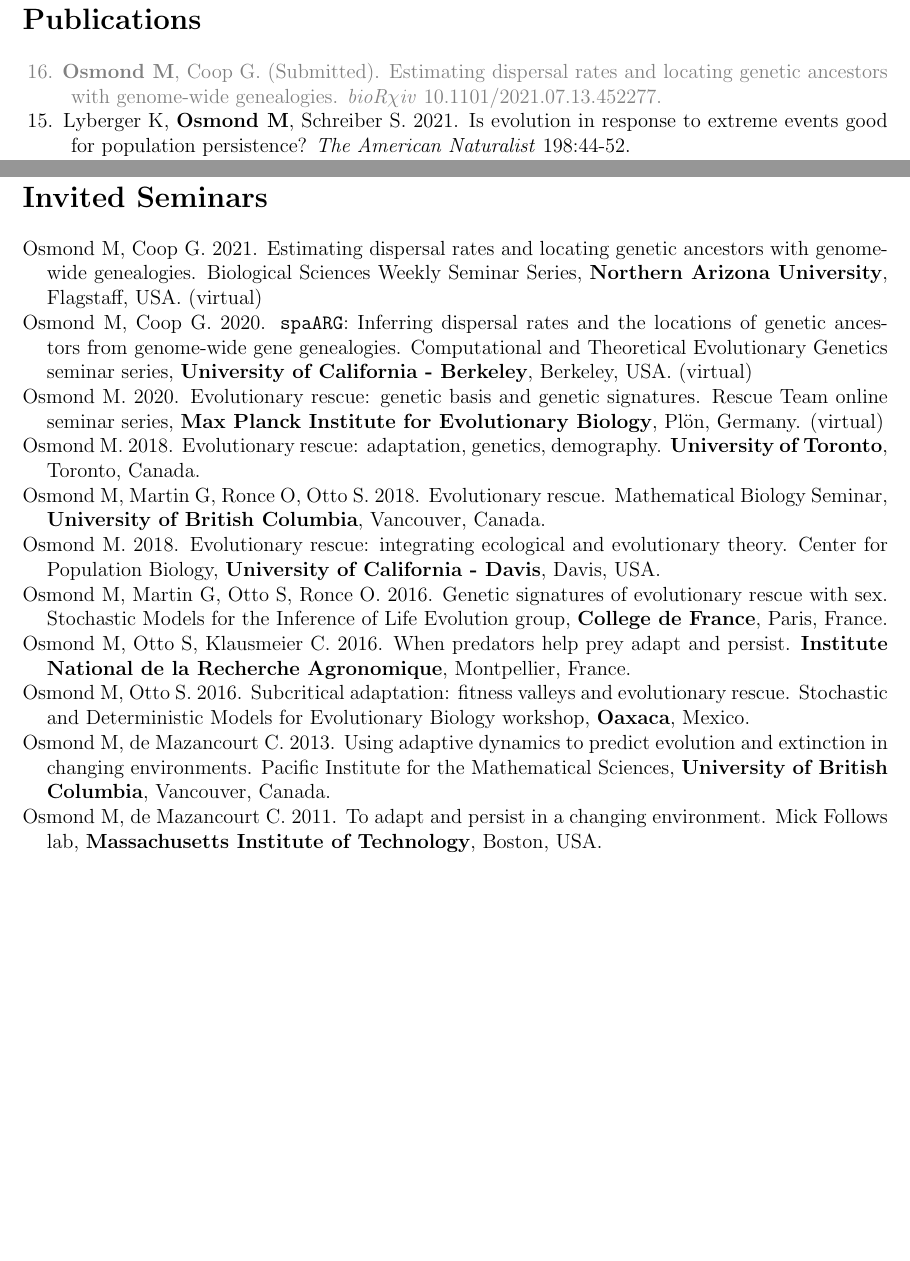
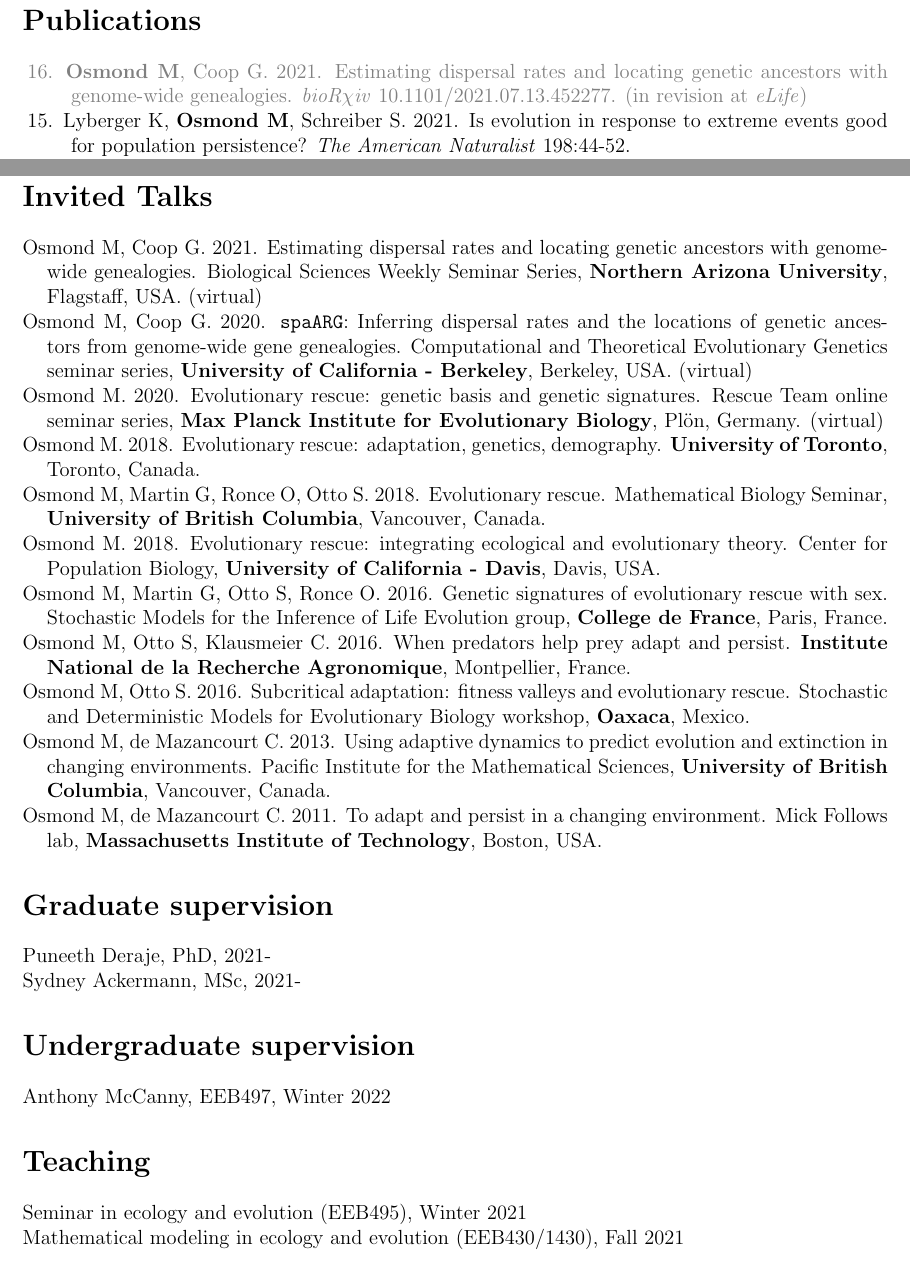
Before and after one commit to mmosmond/CV, a LaTeX CV (OsmondCV.tex): two parts of pages 2 and 3 of 3 before the commit and two parts of pages 2 and 3 of 4 after it, joined at a grey line, cut so that both start at the same text, the shorter picture padded with empty space. Compiled offline with pdfLaTeX.

```diff
--- a/OsmondCV.tex
+++ b/OsmondCV.tex
@@ -109,7 +109,7 @@
 \section*{Publications}
 %%%%%%%%%%%%%%%%%%%%%%%%%%%%%%%%%%%%%%%%%%%%%%%%%%%%%%%%%%
 
-\hangpara{1cm}{1}\noindent\hspace{.1cm}\textcolor{gray}{16. \textbf{Osmond M}, Coop G. (Submitted). Estimating dispersal rates and locating genetic ancestors with genome-wide genealogies. \textit{bioR$\chi$iv} 10.1101/2021.07.13.452277.}
+\hangpara{1cm}{1}\noindent\hspace{.1cm}\textcolor{gray}{16. \textbf{Osmond M}, Coop G. 2021. Estimating dispersal rates and locating genetic ancestors with genome-wide genealogies. \textit{bioR$\chi$iv} 10.1101/2021.07.13.452277. (in revision at \textit{eLife})}
 
 \hangpara{1cm}{1}\noindent\hspace{.1cm}15. Lyberger K, \textbf{Osmond M}, Schreiber S. 2021. Is evolution in response to extreme events good for population persistence? \textit{The American Naturalist} 198:44-52.
 
@@ -143,8 +143,10 @@
 
 \newpage
 %%%%%%%%%%%%%%%%%%%%%%%%%%%%%%%%%%%%%%%%%%%%%%%%%%%%%%%%%%
-\section*{Invited Seminars}
+\section*{Invited Talks}
 %%%%%%%%%%%%%%%%%%%%%%%%%%%%%%%%%%%%%%%%%%%%%%%%%%%%%%%%%%
+
+% \hangpara{0.5cm}{1}Osmond M. 2022. Evolutionary rescue. \textbf{SMBE satellite meeting}, Kiel, Germany.
 
 \hangpara{0.5cm}{1}Osmond M, Coop G. 2021. Estimating dispersal rates and locating genetic ancestors with genome-wide genealogies. Biological Sciences Weekly Seminar Series, \textbf{Northern Arizona University}, Flagstaff, USA. (virtual)
 
@@ -173,6 +175,26 @@
 \hangpara{0.5cm}{1}Osmond M, de Mazancourt C. 2011. To adapt and persist in a changing environment. Mick Follows lab, \textbf{Massachusetts Institute of Technology}, Boston, USA.
 
 %%%%%%%%%%%%%%%%%%%%%%%%%%%%%%%%%%%%%%%%%%%%%%%%%%%%%%%%%%
+\section*{Graduate supervision}
+%%%%%%%%%%%%%%%%%%%%%%%%%%%%%%%%%%%%%%%%%%%%%%%%%%%%%%%%%%
+
+Puneeth Deraje, PhD, 2021-\\
+Sydney Ackermann, MSc, 2021-
+
+%%%%%%%%%%%%%%%%%%%%%%%%%%%%%%%%%%%%%%%%%%%%%%%%%%%%%%%%%%
+\section*{Undergraduate supervision}
+%%%%%%%%%%%%%%%%%%%%%%%%%%%%%%%%%%%%%%%%%%%%%%%%%%%%%%%%%%
+
+Anthony McCanny, EEB497, Winter 2022
+
+%%%%%%%%%%%%%%%%%%%%%%%%%%%%%%%%%%%%%%%%%%%%%%%%%%%%%%%%%%
+\section*{Teaching}
+%%%%%%%%%%%%%%%%%%%%%%%%%%%%%%%%%%%%%%%%%%%%%%%%%%%%%%%%%%
+
+Seminar in ecology and evolution (EEB495), Winter 2021\\
+Mathematical modeling in ecology and evolution (EEB430/1430), Fall 2021
+
+%%%%%%%%%%%%%%%%%%%%%%%%%%%%%%%%%%%%%%%%%%%%%%%%%%%%%%%%%%
 \section*{Service}
 %%%%%%%%%%%%%%%%%%%%%%%%%%%%%%%%%%%%%%%%%%%%%%%%%%%%%%%%%%
 
```
Also changed, not shown: IMAGES/ArnaudPlant.jpg (deleted), IMAGES/Haines.jpg (deleted), IMAGES/SkiHaines.jpg (deleted), IMAGES/logo_McGill_name.pdf (deleted), OsmondCV.pdf, OsmondCV.tex (2 more changed lines), 2 other files.
